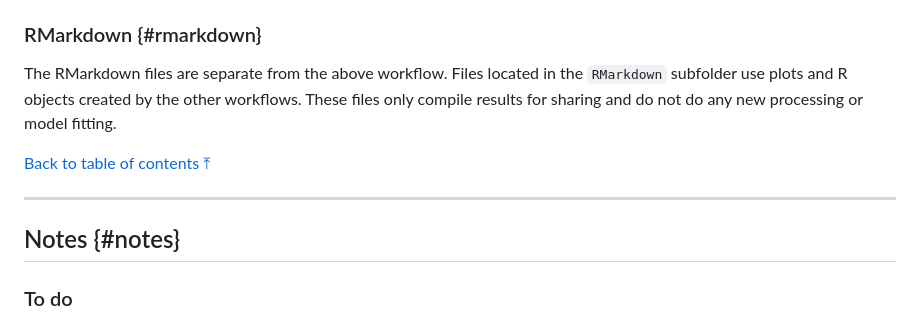
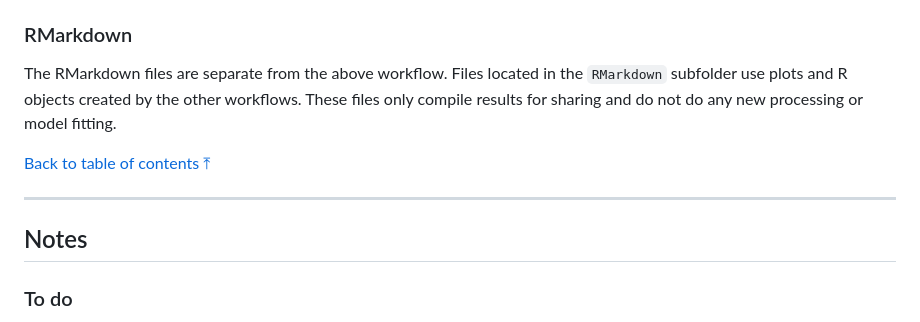
Before and after one commit to bgerber123/Project.Mgmt, a Markdown page: README.md, the part around the change. Drawn GitHub-style.

```diff
--- a/README.md
+++ b/README.md
@@ -76,7 +76,7 @@ There is a single analysis in this repository and thus one workflow. Generally,
 5)  Model results are investigated and summarized in file `plot.results.sp.occ.model.R`.
 6)  Model results are plotted in file `plot.results.sp.occ.model.R`
 
-### RMarkdown {#rmarkdown}
+### RMarkdown
 
 The RMarkdown files are separate from the above workflow. Files located in the `RMarkdown` subfolder use plots and R objects created by the other workflows. These files only compile results for sharing and do not do any new processing or model fitting.
 
@@ -84,7 +84,7 @@ The RMarkdown files are separate from the above workflow. Files located in the `
 
 ------------------------------------------------------------------------
 
-## Notes {#notes}
+## Notes
 
 ### To do
 
```
